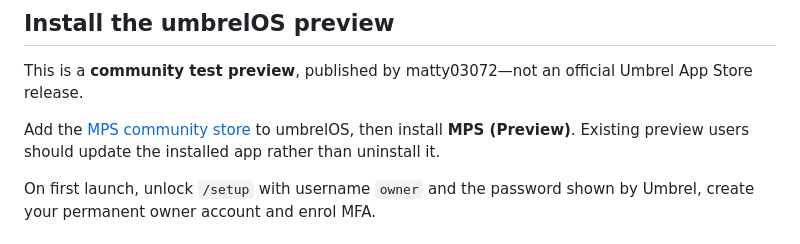
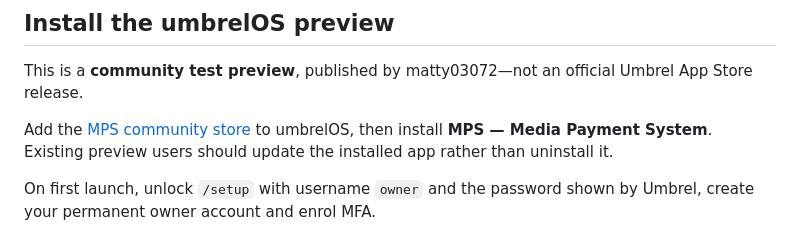
Before and after one commit to matty03072/MPS-Media-Payment-System, a Markdown page: README.md, the part around the change. GitHub-like rendering.

Commit message:
docs: align installation labels with MPS project name

```diff
--- a/README.md
+++ b/README.md
@@ -80,7 +80,7 @@ Configuration is organised into separate Emby, connected-service, SMTP, payment,
 
 This is a **community test preview**, published by matty03072—not an official Umbrel App Store release.
 
-Add the [MPS community store](https://github.com/matty03072/MPS-Media-Payment-System-Store) to umbrelOS, then install **MPS (Preview)**. Existing preview users should update the installed app rather than uninstall it.
+Add the [MPS community store](https://github.com/matty03072/MPS-Media-Payment-System-Store) to umbrelOS, then install **MPS — Media Payment System**. Existing preview users should update the installed app rather than uninstall it.
 
 On first launch, unlock `/setup` with username `owner` and the password shown by Umbrel, create your permanent owner account and enrol MFA.
 
```
